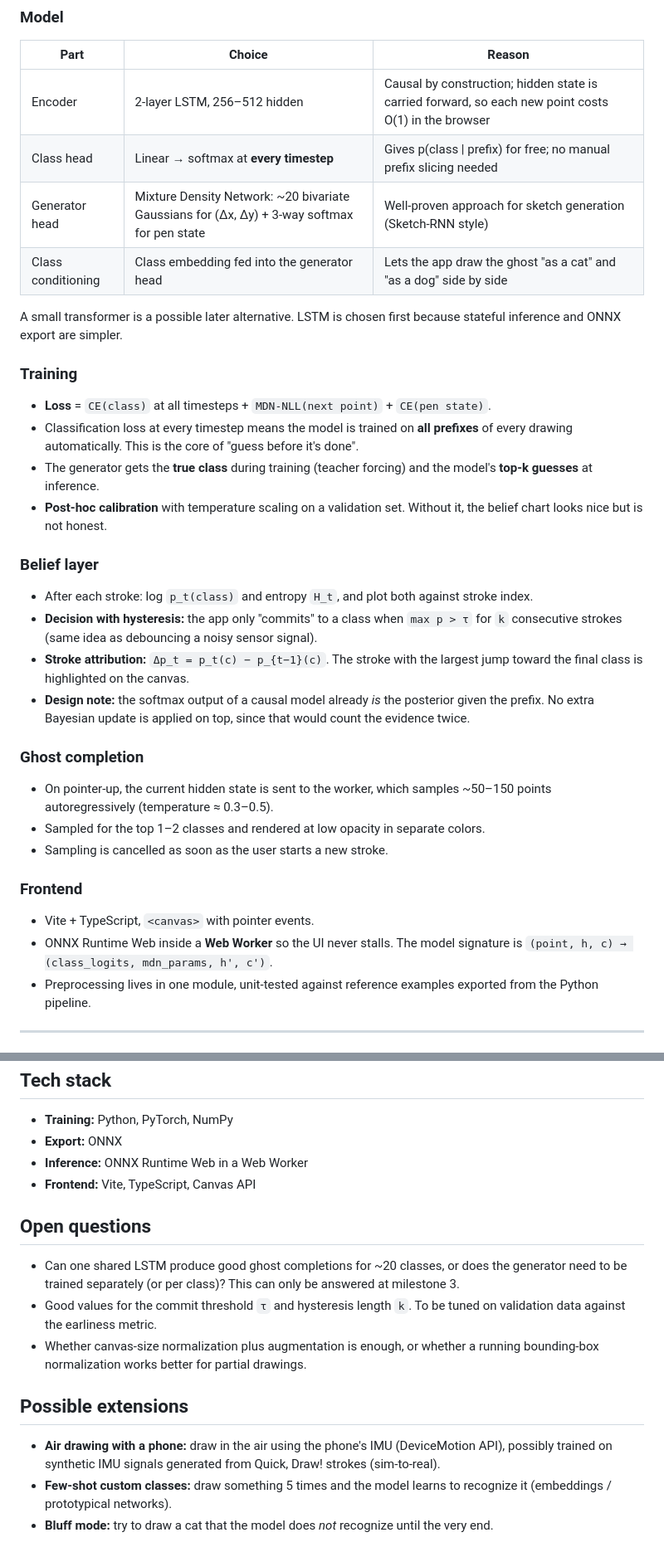
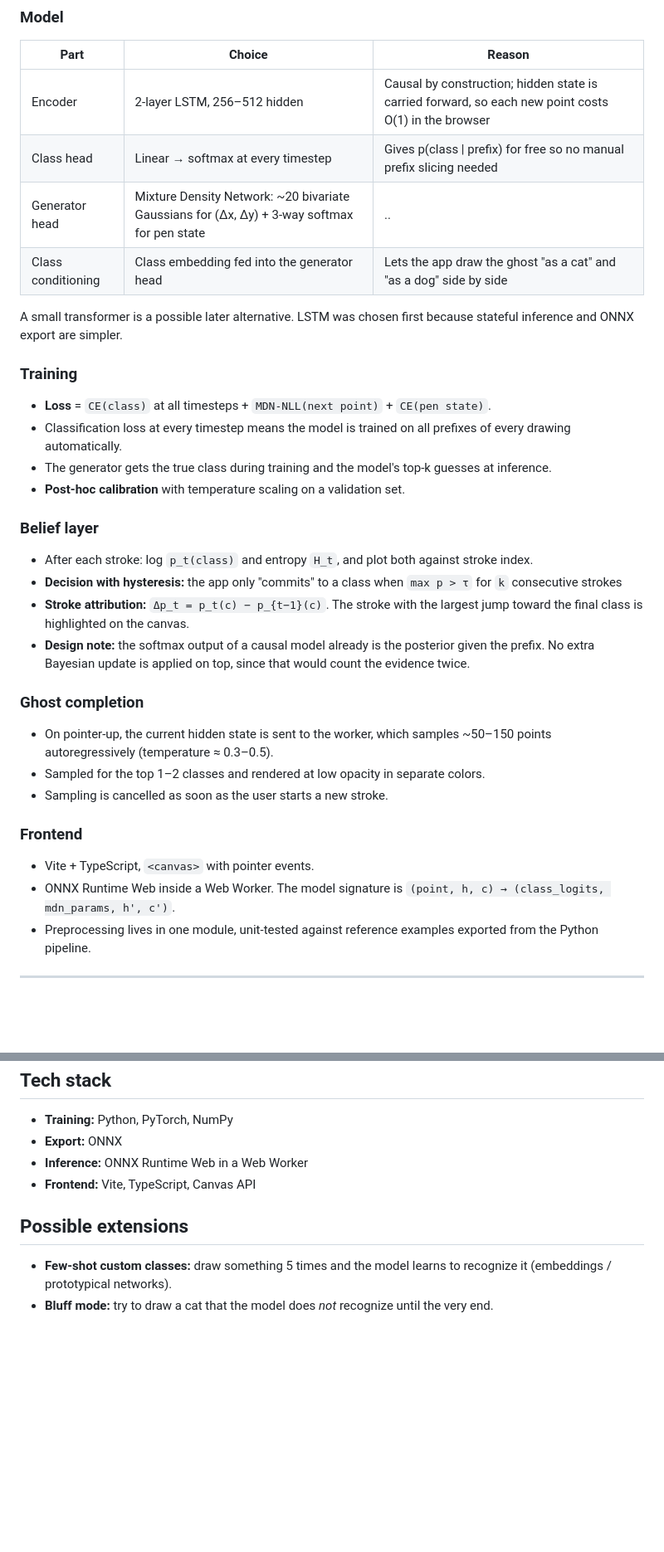
Before and after one commit to mmajajohanne/sketch-ahead, a Markdown page: README.md, 2 parts joined by grey strips. Shown at 83% size. GitHub-like rendering; blank space fills up the shorter version.

```diff
--- a/README.md
+++ b/README.md
@@ -63,25 +44,25 @@ One causal sequence model with **two heads**, both computed in the same forward
 | Part | Choice | Reason |
 |---|---|---|
 | Encoder | 2-layer LSTM, 256–512 hidden | Causal by construction; hidden state is carried forward, so each new point costs O(1) in the browser |
-| Class head | Linear → softmax at **every timestep** | Gives p(class \| prefix) for free; no manual prefix slicing needed |
-| Generator head | Mixture Density Network: ~20 bivariate Gaussians for (Δx, Δy) + 3-way softmax for pen state | Well-proven approach for sketch generation (Sketch-RNN style) |
+| Class head | Linear → softmax at every timestep | Gives p(class \| prefix) for free so no manual prefix slicing needed |
+| Generator head | Mixture Density Network: ~20 bivariate Gaussians for (Δx, Δy) + 3-way softmax for pen state | .. |
 | Class conditioning | Class embedding fed into the generator head | Lets the app draw the ghost "as a cat" and "as a dog" side by side |
 
-A small transformer is a possible later alternative. LSTM is chosen first because stateful inference and ONNX export are simpler.
+A small transformer is a possible later alternative. LSTM was chosen first because stateful inference and ONNX export are simpler.
 
 ### Training
 
 - **Loss** = `CE(class)` at all timesteps + `MDN-NLL(next point)` + `CE(pen state)`.
-- Classification loss at every timestep means the model is trained on **all prefixes** of every drawing automatically. This is the core of "guess before it's done".
-- The generator gets the **true class** during training (teacher forcing) and the model's **top-k guesses** at inference.
-- **Post-hoc calibration** with temperature scaling on a validation set. Without it, the belief chart looks nice but is not honest.
+- Classification loss at every timestep means the model is trained on all prefixes of every drawing automatically.
+- The generator gets the true class during training and the model's top-k guesses at inference.
+- **Post-hoc calibration** with temperature scaling on a validation set.
 
 ### Belief layer
 
 - After each stroke: log `p_t(class)` and entropy `H_t`, and plot both against stroke index.
-- **Decision with hysteresis:** the app only "commits" to a class when `max p > τ` for `k` consecutive strokes (same idea as debouncing a noisy sensor signal).
+- **Decision with hysteresis:** the app only "commits" to a class when `max p > τ` for `k` consecutive strokes
 - **Stroke attribution:** `Δp_t = p_t(c) − p_{t−1}(c)`. The stroke with the largest jump toward the final class is highlighted on the canvas.
-- **Design note:** the softmax output of a causal model already *is* the posterior given the prefix. No extra Bayesian update is applied on top, since that would count the evidence twice.
+- **Design note:** the softmax output of a causal model already is the posterior given the prefix. No extra Bayesian update is applied on top, since that would count the evidence twice.
 
 ### Ghost completion
 
@@ -92,7 +73,7 @@ A small transformer is a possible later alternative. LSTM is chosen first becaus
 ### Frontend
 
 - Vite + TypeScript, `<canvas>` with pointer events.
-- ONNX Runtime Web inside a **Web Worker** so the UI never stalls. The model signature is `(point, h, c) → (class_logits, mdn_params, h', c')`.
+- ONNX Runtime Web inside a Web Worker. The model signature is `(point, h, c) → (class_logits, mdn_params, h', c')`.
 - Preprocessing lives in one module, unit-tested against reference examples exported from the Python pipeline.
 
 ---
@@ -158,15 +137,8 @@ python train.py                  # both heads
 - **Inference:** ONNX Runtime Web in a Web Worker
 - **Frontend:** Vite, TypeScript, Canvas API
 
-## Open questions
-
-- Can one shared LSTM produce good ghost completions for ~20 classes, or does the generator need to be trained separately (or per class)? This can only be answered at milestone 3.
-- Good values for the commit threshold `τ` and hysteresis length `k`. To be tuned on validation data against the earliness metric.
-- Whether canvas-size normalization plus augmentation is enough, or whether a running bounding-box normalization works better for partial drawings.
-
 ## Possible extensions
 
-- **Air drawing with a phone:** draw in the air using the phone's IMU (DeviceMotion API), possibly trained on synthetic IMU signals generated from Quick, Draw! strokes (sim-to-real).
 - **Few-shot custom classes:** draw something 5 times and the model learns to recognize it (embeddings / prototypical networks).
 - **Bluff mode:** try to draw a cat that the model does *not* recognize until the very end.
 
```
Also changed, not shown: other parts of README.md (+14 -35 lines), docs/architecture.png (added), 1 other file.
